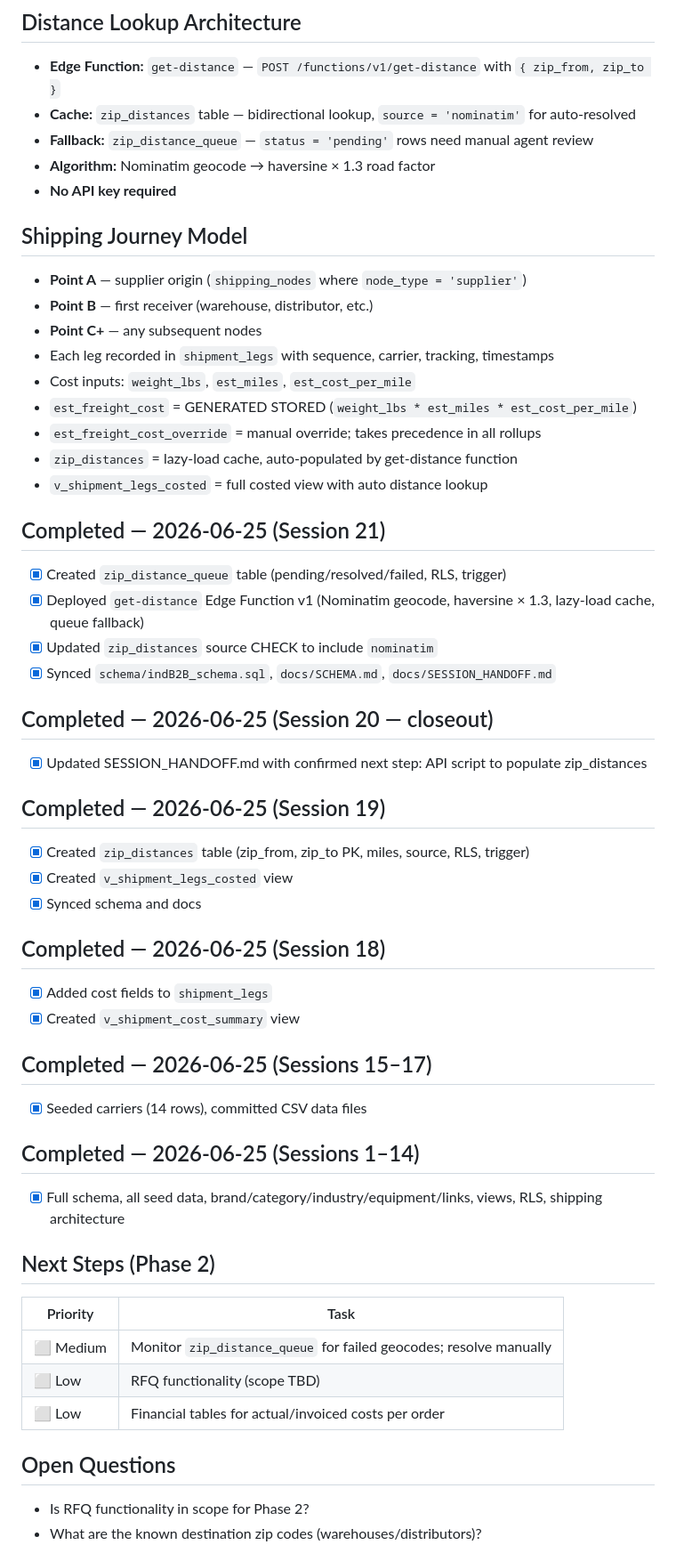
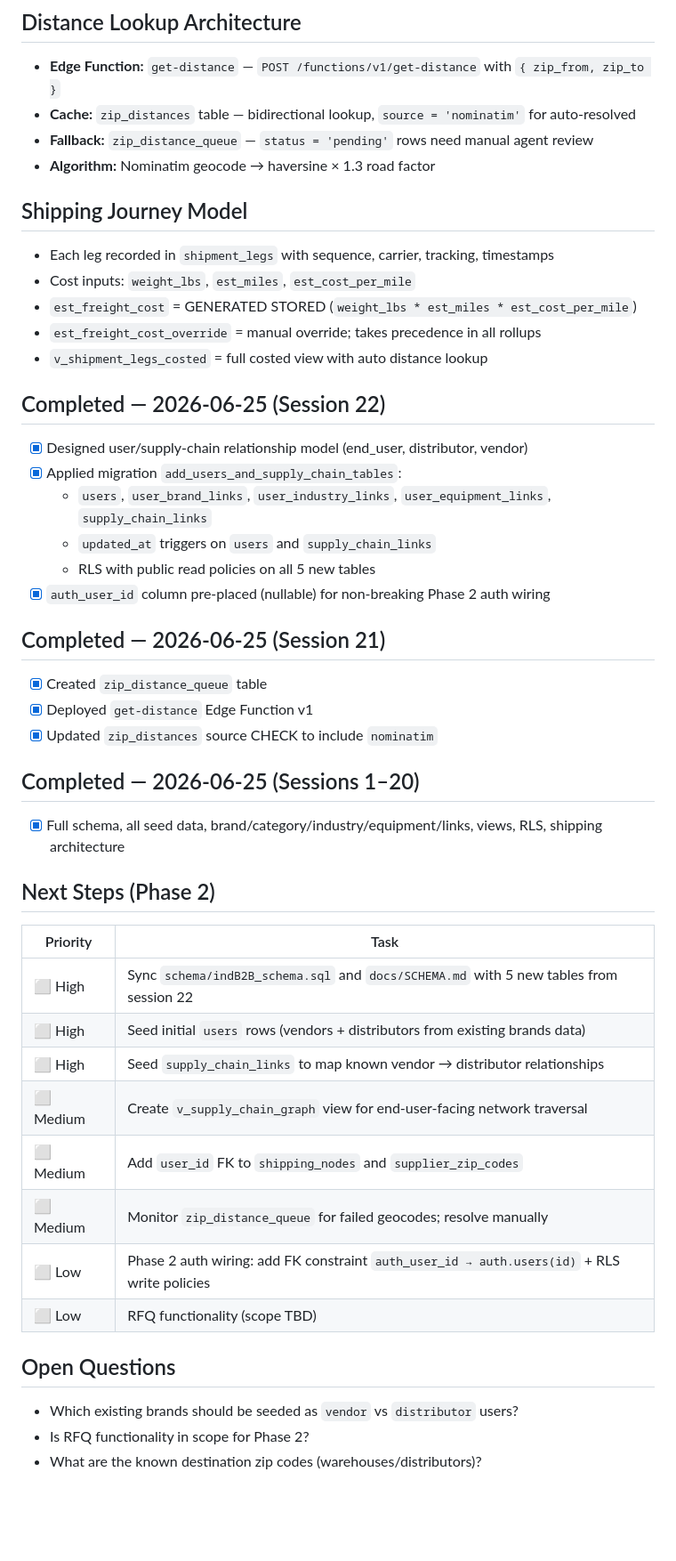
Before and after one commit to andredavisme/industrial-maintenance-b2b, a Markdown page: docs/SESSION_HANDOFF.md, the part around one of its changes. Shown at 89% size. Rendered like a GitHub page; blank space fills up the shorter version.

Commit message:
docs: session handoff update 2026-06-25

```diff
--- a/docs/SESSION_HANDOFF.md
+++ b/docs/SESSION_HANDOFF.md
@@ -38,52 +67,45 @@
 - **Cache:** `zip_distances` table — bidirectional lookup, `source = 'nominatim'` for auto-resolved
 - **Fallback:** `zip_distance_queue` — `status = 'pending'` rows need manual agent review
 - **Algorithm:** Nominatim geocode → haversine × 1.3 road factor
-- **No API key required**
 
 ## Shipping Journey Model
-- **Point A** — supplier origin (`shipping_nodes` where `node_type = 'supplier'`)
-- **Point B** — first receiver (warehouse, distributor, etc.)
-- **Point C+** — any subsequent nodes
 - Each leg recorded in `shipment_legs` with sequence, carrier, tracking, timestamps
 - Cost inputs: `weight_lbs`, `est_miles`, `est_cost_per_mile`
 - `est_freight_cost` = GENERATED STORED (`weight_lbs * est_miles * est_cost_per_mile`)
 - `est_freight_cost_override` = manual override; takes precedence in all rollups
-- `zip_distances` = lazy-load cache, auto-populated by get-distance function
 - `v_shipment_legs_costed` = full costed view with auto distance lookup
 
+## Completed — 2026-06-25 (Session 22)
+- [x] Designed user/supply-chain relationship model (end_user, distributor, vendor)
+- [x] Applied migration `add_users_and_supply_chain_tables`:
+  - `users`, `user_brand_links`, `user_industry_links`, `user_equipment_links`, `supply_chain_links`
+  - `updated_at` triggers on `users` and `supply_chain_links`
+  - RLS with public read policies on all 5 new tables
+- [x] `auth_user_id` column pre-placed (nullable) for non-breaking Phase 2 auth wiring
+
 ## Completed — 2026-06-25 (Session 21)
-- [x] Created `zip_distance_queue` table (pending/resolved/failed, RLS, trigger)
-- [x] Deployed `get-distance` Edge Function v1 (Nominatim geocode, haversine × 1.3, lazy-load cache, queue fallback)
+- [x] Created `zip_distance_queue` table
+- [x] Deployed `get-distance` Edge Function v1
 - [x] Updated `zip_distances` source CHECK to include `nominatim`
-- [x] Synced `schema/indB2B_schema.sql`, `docs/SCHEMA.md`, `docs/SESSION_HANDOFF.md`
 
-## Completed — 2026-06-25 (Session 20 — closeout)
-- [x] Updated SESSION_HANDOFF.md with confirmed next step: API script to populate zip_distances
-
-## Completed — 2026-06-25 (Session 19)
-- [x] Created `zip_distances` table (zip_from, zip_to PK, miles, source, RLS, trigger)
-- [x] Created `v_shipment_legs_costed` view
-- [x] Synced schema and docs
-
-## Completed — 2026-06-25 (Session 18)
-- [x] Added cost fields to `shipment_legs`
-- [x] Created `v_shipment_cost_summary` view
-
-## Completed — 2026-06-25 (Sessions 15–17)
-- [x] Seeded carriers (14 rows), committed CSV data files
-
-## Completed — 2026-06-25 (Sessions 1–14)
+## Completed — 2026-06-25 (Sessions 1–20)
 - [x] Full schema, all seed data, brand/category/industry/equipment/links, views, RLS, shipping architecture
 
 ## Next Steps (Phase 2)
 
 | Priority | Task |
 |----------|------|
+| ⬜ High | Sync `schema/indB2B_schema.sql` and `docs/SCHEMA.md` with 5 new tables from session 22 |
+| ⬜ High | Seed initial `users` rows (vendors + distributors from existing brands data) |
+| ⬜ High | Seed `supply_chain_links` to map known vendor → distributor relationships |
+| ⬜ Medium | Create `v_supply_chain_graph` view for end-user-facing network traversal |
+| ⬜ Medium | Add `user_id` FK to `shipping_nodes` and `supplier_zip_codes` |
 | ⬜ Medium | Monitor `zip_distance_queue` for failed geocodes; resolve manually |
+| ⬜ Low | Phase 2 auth wiring: add FK constraint `auth_user_id → auth.users(id)` + RLS write policies |
 | ⬜ Low | RFQ functionality (scope TBD) |
-| ⬜ Low | Financial tables for actual/invoiced costs per order |
 
 ## Open Questions
+- Which existing brands should be seeded as `vendor` vs `distributor` users?
 - Is RFQ functionality in scope for Phase 2?
 - What are the known destination zip codes (warehouses/distributors)?
 
```
Also changed, not shown: other parts of docs/SESSION_HANDOFF.md (+37 -8 lines).
